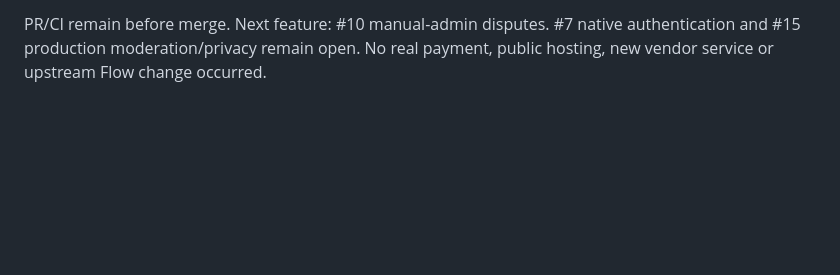
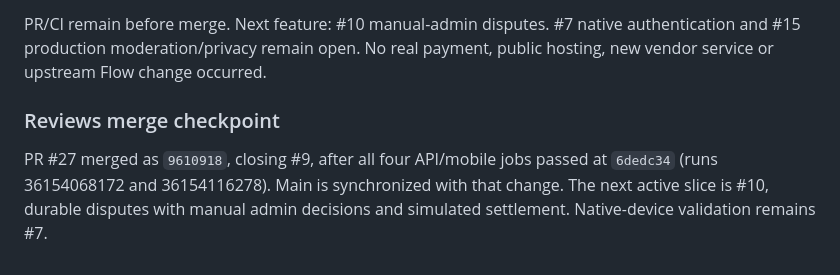
Before and after one commit to Stuaarts/Bliss, a Markdown page: docs/agent/PROGRESS.md, the part around the change. Drawn GitHub-style; blank space fills up the shorter version.

Commit message:
docs: record verified reviews merge

```diff
--- a/docs/agent/PROGRESS.md
+++ b/docs/agent/PROGRESS.md
@@ -424,3 +424,10 @@ Form/saved/public views passed at 390 × 844; screenshots are in
 PR/CI remain before merge. Next feature: #10 manual-admin disputes. #7 native
 authentication and #15 production moderation/privacy remain open. No real payment,
 public hosting, new vendor service or upstream Flow change occurred.
+
+### Reviews merge checkpoint
+
+PR #27 merged as `9610918`, closing #9, after all four API/mobile jobs passed at
+`6dedc34` (runs 36154068172 and 36154116278). Main is synchronized with that change.
+The next active slice is #10, durable disputes with manual admin decisions and
+simulated settlement. Native-device validation remains #7.
```
Also changed, not shown: docs/agent/PLAN.md (+3 -2 lines).
